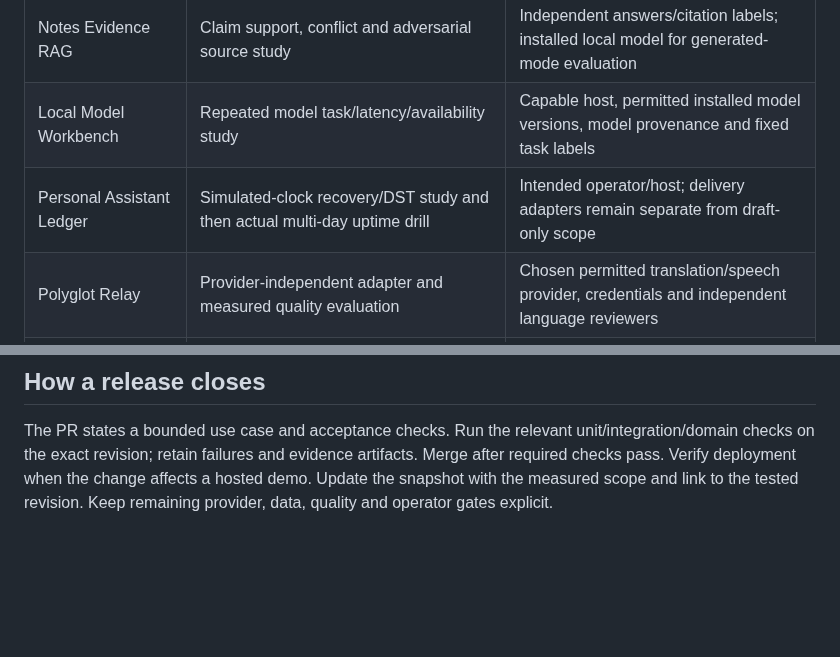
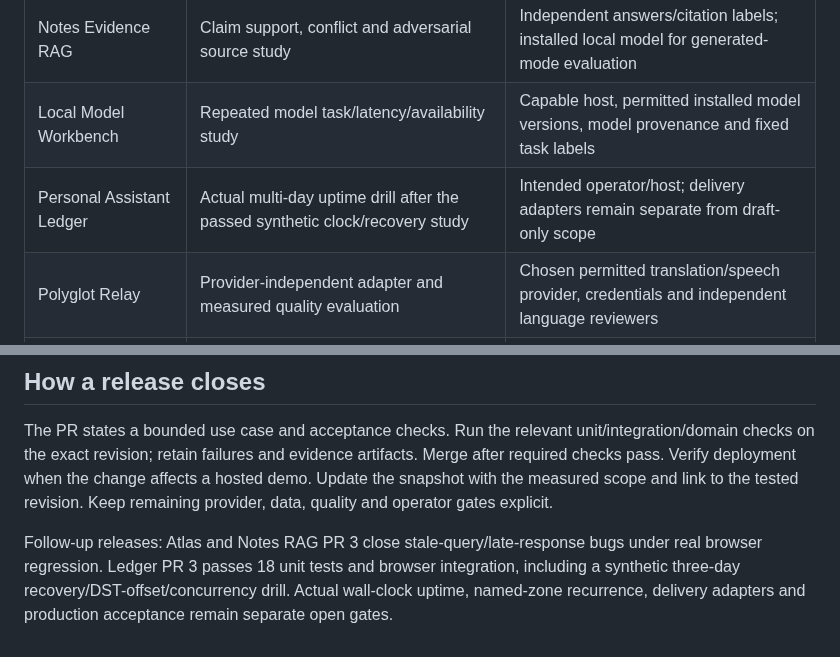
Before and after one commit to gdintentions/renteria-monetary-network-resilience-simulator, a Markdown page: docs/COMPLETION_REGISTER.md, 2 parts joined by grey strips. GitHub-like rendering; blank space fills up the shorter version.

Commit message:
docs: record verified stale-evidence fixes and synthetic recovery drill

```diff
--- a/docs/COMPLETION_REGISTER.md
+++ b/docs/COMPLETION_REGISTER.md
@@ -16,7 +16,7 @@ Release baseline: Governed RAG's synthetic recruiter workflow, not its uncomplet
 | Context Atlas | Independently judged note links and import/update/delete quality | Permitted representative notes and independently assigned relevance judgments |
 | Notes Evidence RAG | Claim support, conflict and adversarial source study | Independent answers/citation labels; installed local model for generated-mode evaluation |
 | Local Model Workbench | Repeated model task/latency/availability study | Capable host, permitted installed model versions, model provenance and fixed task labels |
-| Personal Assistant Ledger | Simulated-clock recovery/DST study and then actual multi-day uptime drill | Intended operator/host; delivery adapters remain separate from draft-only scope |
+| Personal Assistant Ledger | Actual multi-day uptime drill after the passed synthetic clock/recovery study | Intended operator/host; delivery adapters remain separate from draft-only scope |
 | Polyglot Relay | Provider-independent adapter and measured quality evaluation | Chosen permitted translation/speech provider, credentials and independent language reviewers |
 | Monetary Simulator | More historical intervals/observables and identifiability analysis | Frozen historical data/provenance and defined observable-to-model mappings |
 | ArgusLoop | Actual disposable GUI tasks with completion/false-block categories | Isolated desktop with synthetic accounts; fake-adapter pass is not GUI success |
@@ -29,3 +29,5 @@ This register is a work queue, not a completion certificate. None of these pendi
 ## How a release closes
 
 The PR states a bounded use case and acceptance checks. Run the relevant unit/integration/domain checks on the exact revision; retain failures and evidence artifacts. Merge after required checks pass. Verify deployment when the change affects a hosted demo. Update the snapshot with the measured scope and link to the tested revision. Keep remaining provider, data, quality and operator gates explicit.
+
+Follow-up releases: Atlas and Notes RAG PR 3 close stale-query/late-response bugs under real browser regression. Ledger PR 3 passes 18 unit tests and browser integration, including a synthetic three-day recovery/DST-offset/concurrency drill. Actual wall-clock uptime, named-zone recurrence, delivery adapters and production acceptance remain separate open gates.
```
